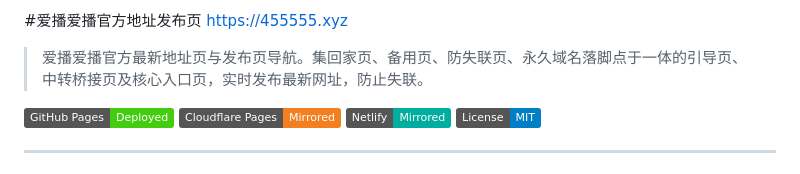
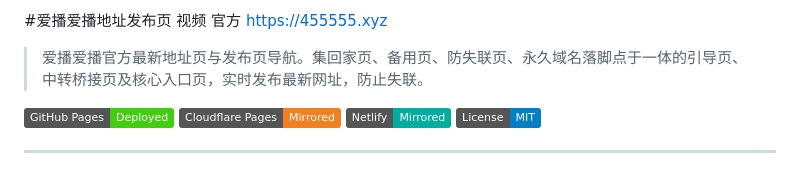
Before and after one commit to aidizhi/aidizhi.github.io, a Markdown page: README.md, the part around the change. Rendered like a GitHub page; badges without logos.

Commit message:
Revise README title and description
Updated the title and description for clarity.

```diff
--- a/README.md
+++ b/README.md
@@ -1,4 +1,4 @@
-#爱播爱播官方地址发布页 https://455555.xyz
+#爱播爱播地址发布页 视频 官方 https://455555.xyz
 
 > 爱播爱播官方最新地址页与发布页导航。集回家页、备用页、防失联页、永久域名落脚点于一体的引导页、中转桥接页及核心入口页，实时发布最新网址，防止失联。
 
```
